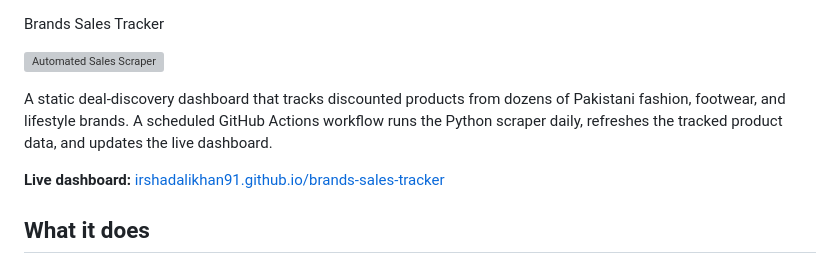
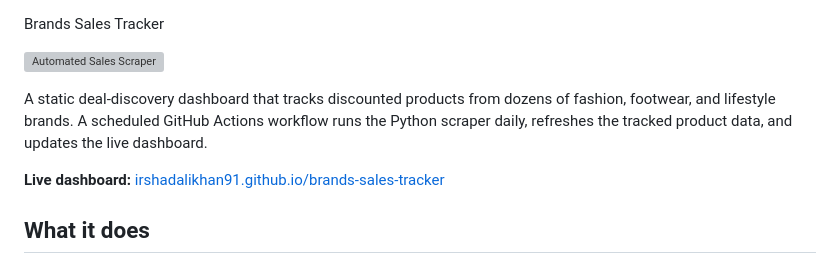
Before and after one commit to IrshadAliKhan91/brands-sales-tracker, a Markdown page: README.md, the part around the change. GitHub-like rendering; grey boxes are pictures that could not be loaded.

Commit message:
Update README to generalize brand description
Removed 'Pakistani' from the description of the dashboard.

```diff
--- a/README.md
+++ b/README.md
@@ -2,7 +2,7 @@ Brands Sales Tracker
 
 [![Automated Sales Scraper](https://github.com/IrshadAliKhan91/brands-sales-tracker/actions/workflows/scrape.yml/badge.svg)](https://github.com/IrshadAliKhan91/brands-sales-tracker/actions/workflows/scrape.yml)
 
-A static deal-discovery dashboard that tracks discounted products from dozens of Pakistani fashion, footwear, and lifestyle brands. A scheduled GitHub Actions workflow runs the Python scraper daily, refreshes the tracked product data, and updates the live dashboard.
+A static deal-discovery dashboard that tracks discounted products from dozens of fashion, footwear, and lifestyle brands. A scheduled GitHub Actions workflow runs the Python scraper daily, refreshes the tracked product data, and updates the live dashboard.
 
 **Live dashboard:** [irshadalikhan91.github.io/brands-sales-tracker](https://irshadalikhan91.github.io/brands-sales-tracker/)
 
```
